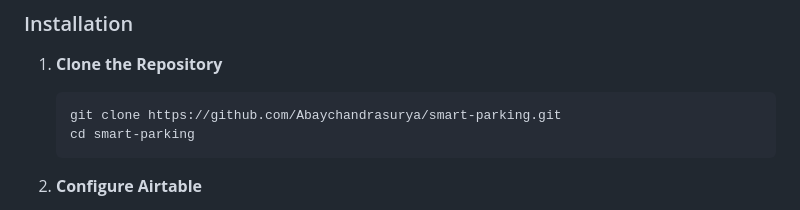
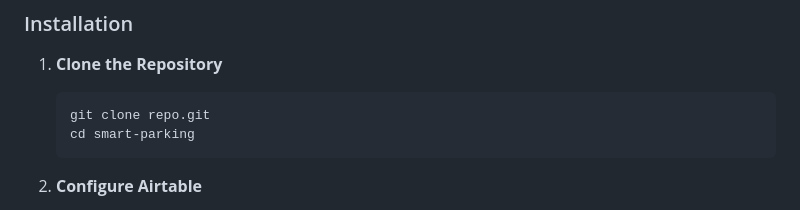
Before and after one commit to Mohithkr9/Number_plate_recognization-system, a Markdown page: README.md, the part around the change. Rendered like a GitHub page.

````diff
--- a/README.md
+++ b/README.md
@@ -62,7 +62,7 @@ smart-parking/
 
 1. **Clone the Repository**
    ```bash
-   git clone https://github.com/Abaychandrasurya/smart-parking.git
+   git clone repo.git
    cd smart-parking
    ```
 
````
